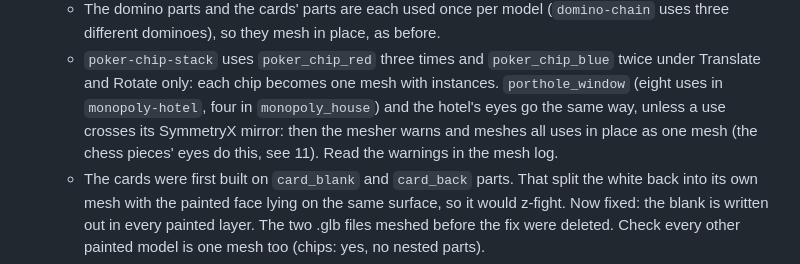
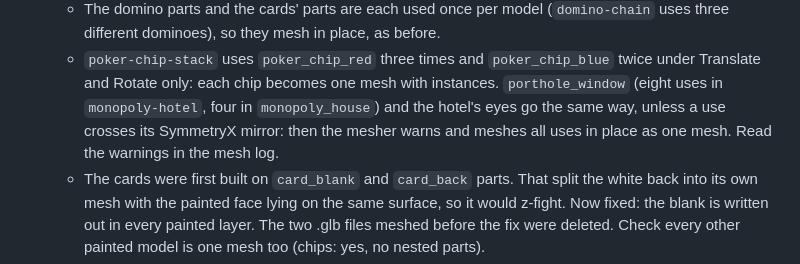
Before and after one commit to Jasper-Hilven/sdfeditor, a Markdown page: tickets/12-game-pieces.md, the part around the change. Rendered like a GitHub page.

```diff
--- a/tickets/12-game-pieces.md
+++ b/tickets/12-game-pieces.md
@@ -42,8 +42,8 @@ origin; merged in, with main's part instancing).
      in place, as before.
    - `poker-chip-stack` uses `poker_chip_red` three times and `poker_chip_blue` twice under Translate and Rotate only: each chip
      becomes one mesh with instances. `porthole_window` (eight uses in `monopoly-hotel`, four in `monopoly_house`) and the hotel's
-     eyes go the same way, unless a use crosses its SymmetryX mirror: then the mesher warns and meshes all uses in place as one mesh
-     (the chess pieces' eyes do this, see 11). Read the warnings in the mesh log.
+     eyes go the same way, unless a use crosses its SymmetryX mirror: then the mesher warns and meshes all uses in place as one mesh.
+     Read the warnings in the mesh log.
    - The cards were first built on `card_blank` and `card_back` parts. That split the white back into its own mesh with the painted
      face lying on the same surface, so it would z-fight. Now fixed: the blank is written out in every painted layer. The two .glb
      files meshed before the fix were deleted. Check every other painted model is one mesh too (chips: yes, no nested parts).
```
Also changed, not shown: tickets/11-chessboard.md (+17 -19 lines).
